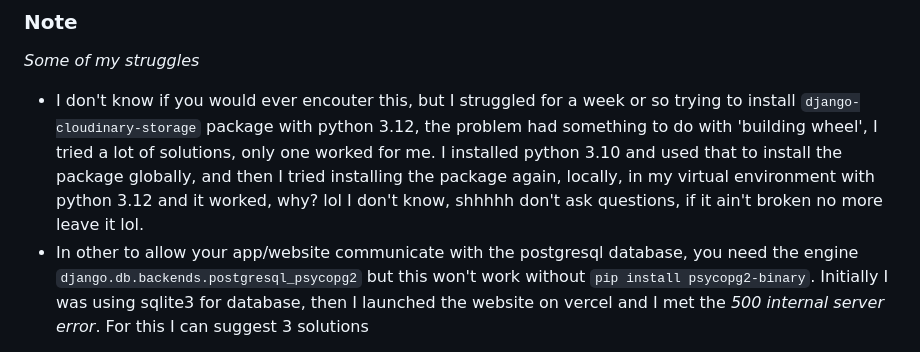
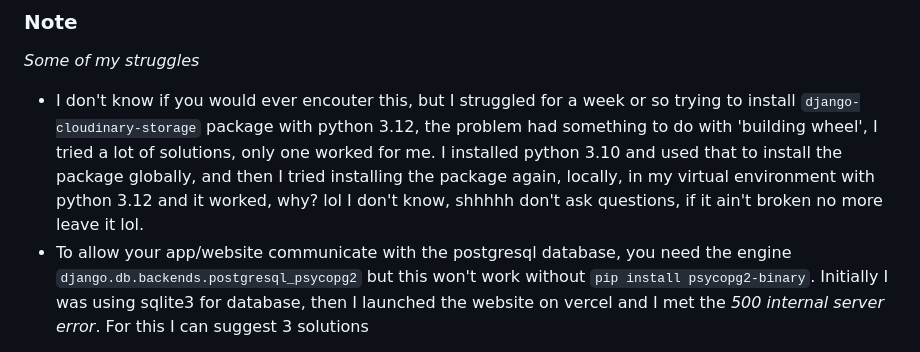
Before and after one commit to naijadeveloper/maket, a Markdown page: README.md, the part around the change. Rendered like a GitHub page.

Commit message:
fix: spelling error in README file

```diff
--- a/README.md
+++ b/README.md
@@ -91,7 +91,7 @@ The app lets you create an account and management items, you want to sell. Altho
 <em>Some of my struggles</em>
 
 - I don't know if you would ever encouter this, but I struggled for a week or so trying to install `django-cloudinary-storage` package with python 3.12, the problem had something to do with 'building wheel', I tried a lot of solutions, only one worked for me. I installed python 3.10 and used that to install the package globally, and then I tried installing the package again, locally, in my virtual environment with python 3.12 and it worked, why? lol I don't know, shhhhh don't ask questions, if it ain't broken no more leave it lol.
-- In other to allow your app/website communicate with the postgresql database, you need the engine `django.db.backends.postgresql_psycopg2` but this won't work without `pip install psycopg2-binary`.
+- To allow your app/website communicate with the postgresql database, you need the engine `django.db.backends.postgresql_psycopg2` but this won't work without `pip install psycopg2-binary`.
   Initially I was using sqlite3 for database, then I launched the website on vercel and I met the _500 internal server error_.
   For this I can suggest 3 solutions
 
```
